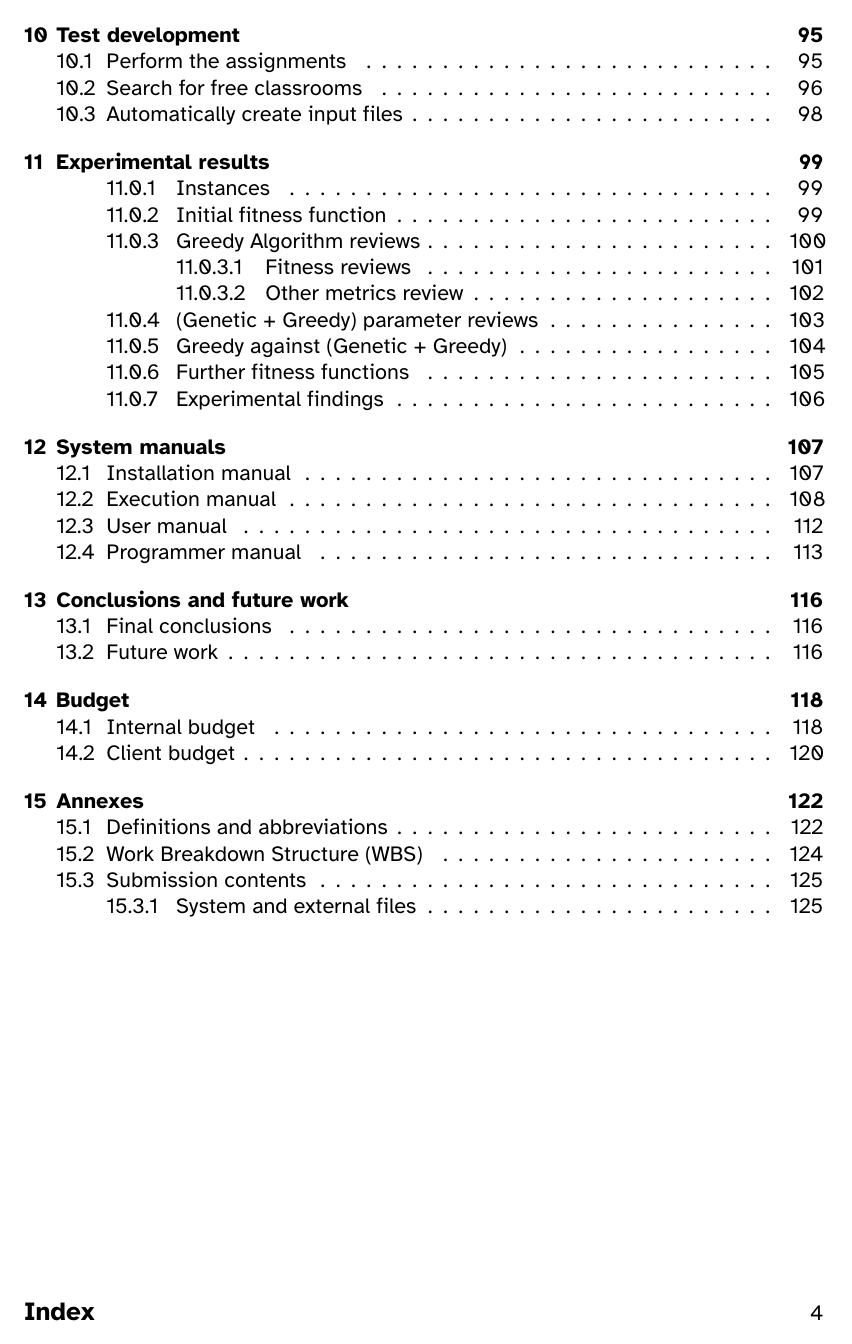
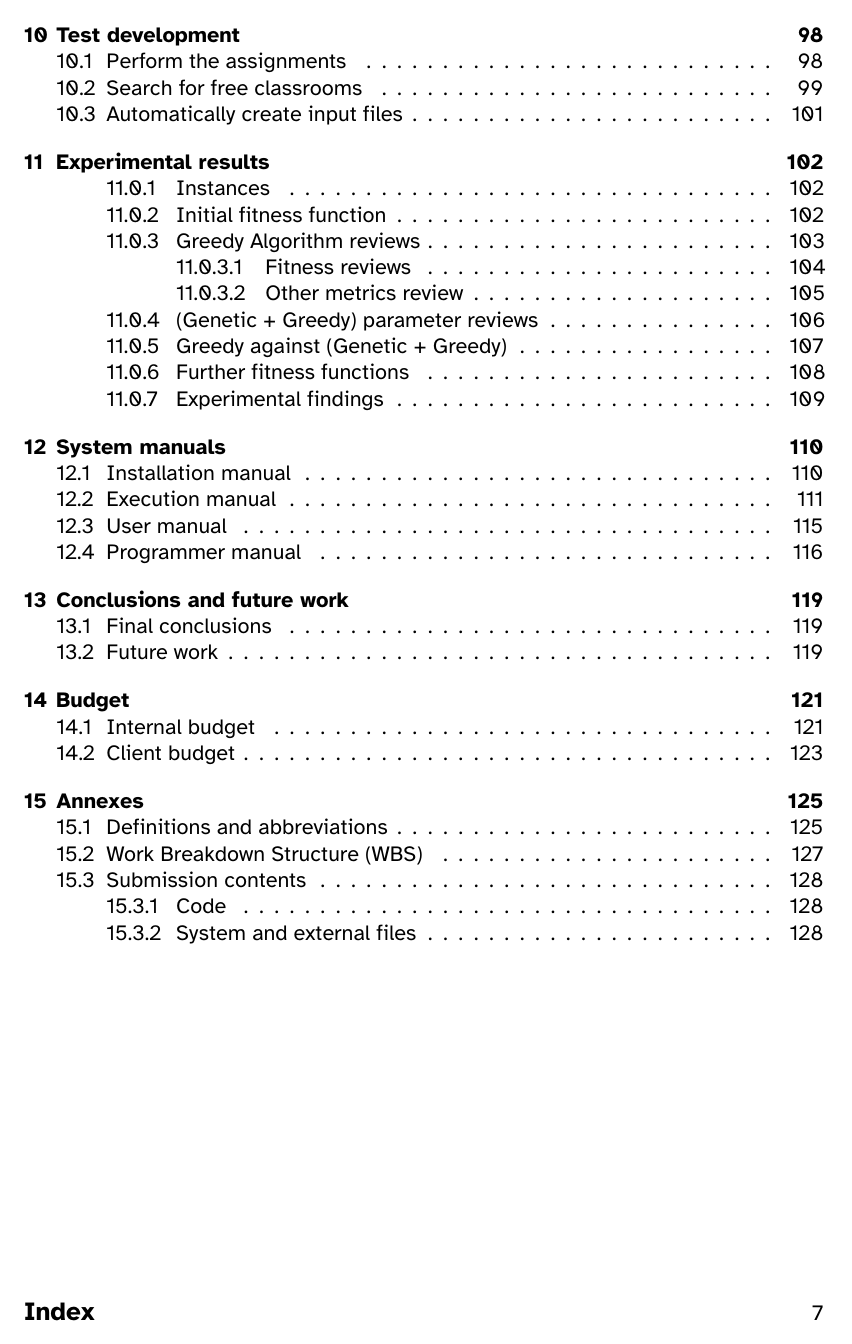
Before and after one commit to fonsecadh/classroom-manager-doc, a LaTeX thesis (documentation/documentation.tex, which reads documentation/annexes.tex): page 4 of 127 before the commit and page 7 of 130 after it. The pictures show the PDF file documentation/documentation.pdf that the author committed with the source.

```diff
--- a/documentation/annexes.tex
+++ b/documentation/annexes.tex
@@ -63,6 +63,10 @@
 
 \section{Submission contents}
 
+\subsection{Code}
+
+
+
 \subsection{System and external files}\label{annex-file-format}
 
 Compressed archive with examples of all files involved with the system. Its structure is as follows.
--- a/documentation/documentation.tex
+++ b/documentation/documentation.tex
@@ -87,12 +87,26 @@
 % Documentation cover page
 \input{cover.tex}
 
+\begingroup
+
+\justify % Justify text
+\setlength{\parskip}{\baselineskip} % Separate paragraphs by one line
+\onehalfspacing
+
+% Word of thanks
+\input{wot.tex}
+
+% Abstract
+\newpage
+\input{abstract.tex}
+
+\endgroup
+
+\newpage
+\chapter{Index}
 
 \renewcommand{\contentsname}{\empty}
 \renewcommand{\documentname}{Index}
-
-
-\chapter{Index}
 
 \begingroup
 \let\clearpage\relax
```
Also changed, not shown: documentation/abstract.tex (added, +4 -0 lines), documentation/configuration.tex (+1 -1 lines), documentation/wot.tex (added, +8 -0 lines), documentation/documentation.pdf, 1 other file.
